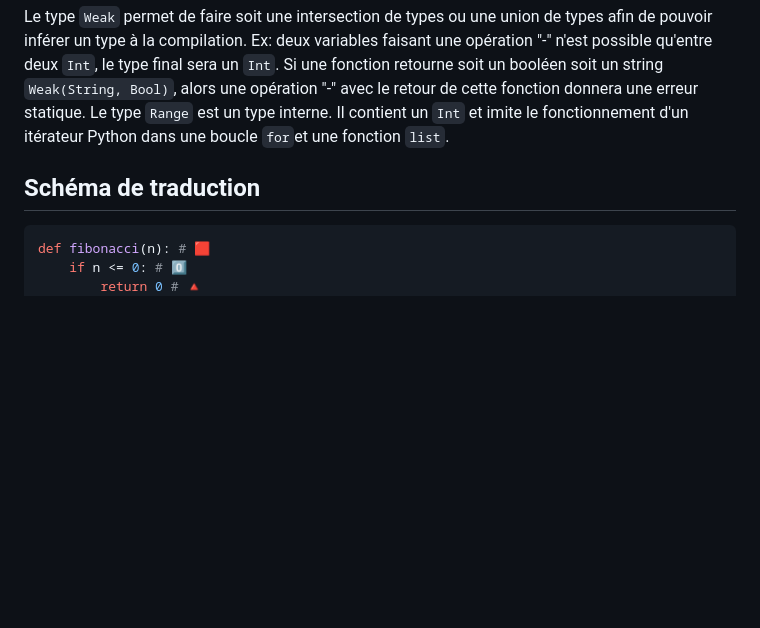
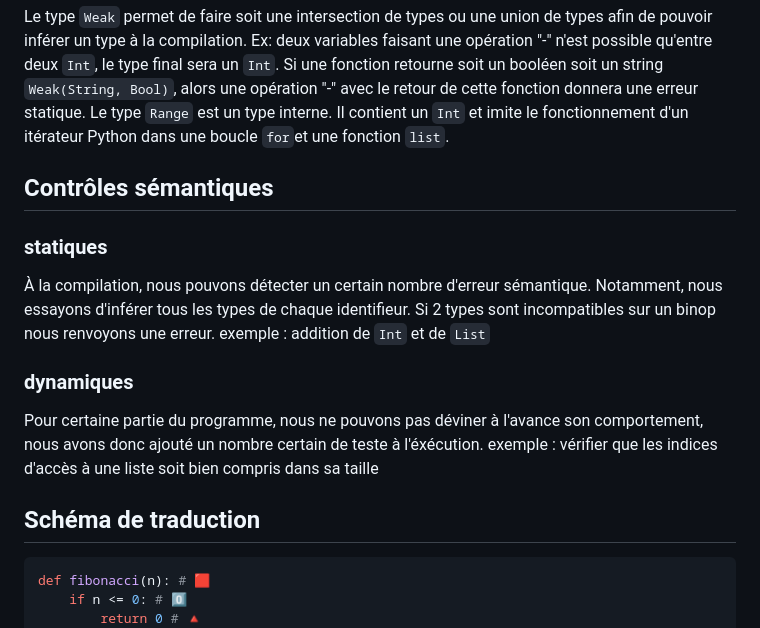
Before and after one commit to aripot007/kompilattheur, a Markdown page: 2ndReport.md, the part around the change printed below. GitHub-like rendering; blank space fills up the shorter version.

Commit message:
feat(docs/2ndReport): contrôles sémantiques

````diff
--- a/2ndReport.md
+++ b/2ndReport.md
@@ -32,7 +35,22 @@ Le type `Any` permet de representer n'importe quel type, il est nécéssaire pou
 Le type `Weak` permet de faire soit une intersection de types ou une union de types afin de pouvoir inférer un type à la compilation. Ex: deux variables faisant une opération "-" n'est possible qu'entre deux `Int`, le type final sera un `Int`. Si une fonction retourne soit un booléen soit un string `Weak(String, Bool)`, alors une opération "-" avec le retour de cette fonction donnera une erreur statique.
 Le type `Range` est un type interne. Il contient un `Int` et imite le fonctionnement d'un itérateur Python dans une boucle `for`et une fonction `list`.
 
+
+## Contrôles sémantiques
+
+### statiques
+
+À la compilation, nous pouvons détecter un certain nombre d'erreur sémantique. Notamment, nous essayons d'inférer tous les types de chaque identifieur. Si 2 types sont incompatibles sur un binop nous renvoyons une erreur.
+exemple : addition de `Int` et de `List`
+
+### dynamiques
+
+Pour certaine partie du programme, nous ne pouvons pas déviner à l'avance son comportement, nous avons donc ajouté un nombre certain de teste à l'éxécution.
+exemple : vérifier que les indices d'accès à une liste soit bien compris dans sa taille
+
+
 ## Schéma de traduction
+
 ```Python
 def fibonacci(n): # 🟥
     if n <= 0: # 0️⃣
````
Also changed, not shown: other parts of 2ndReport.md (+4 -0 lines).
